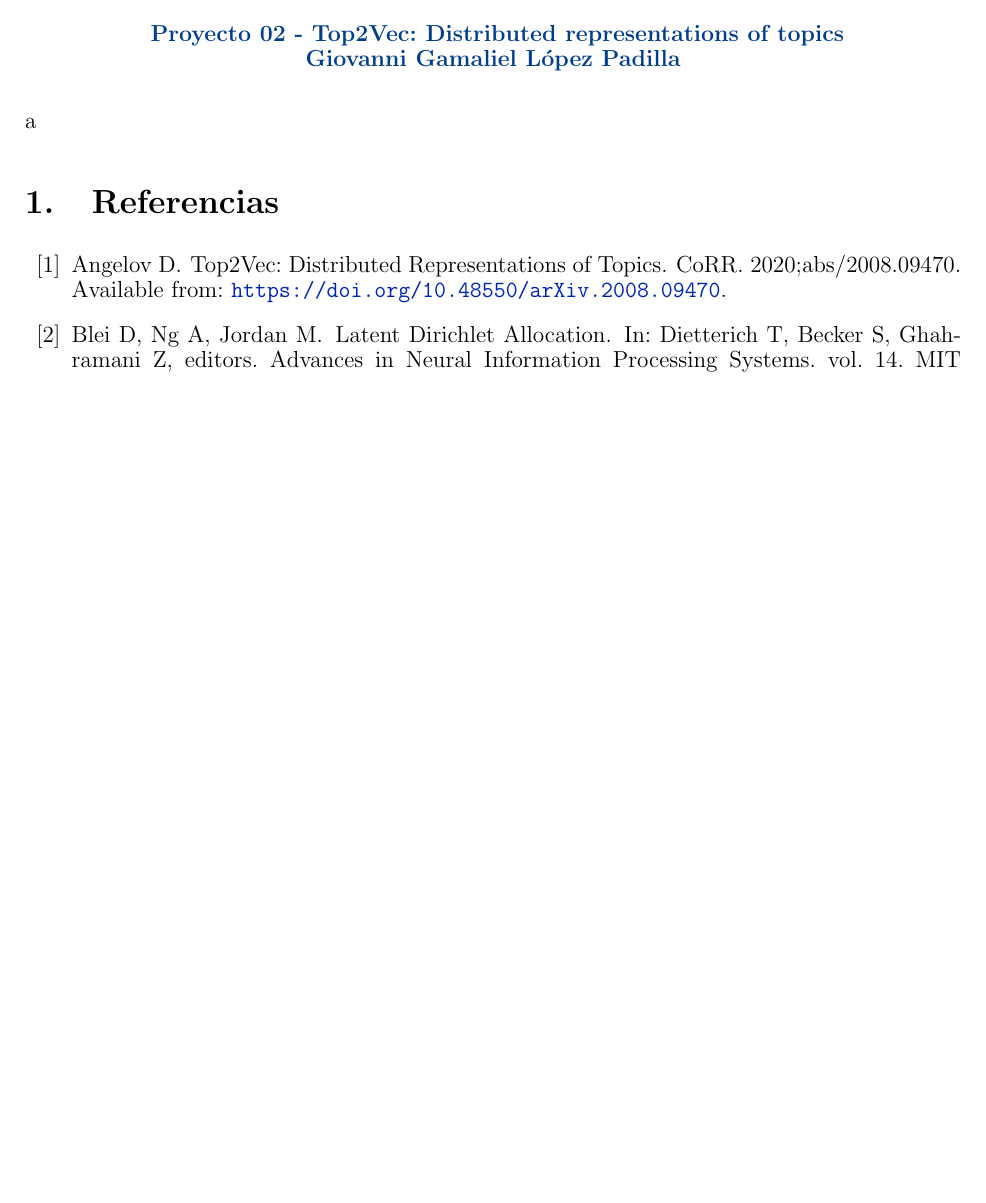
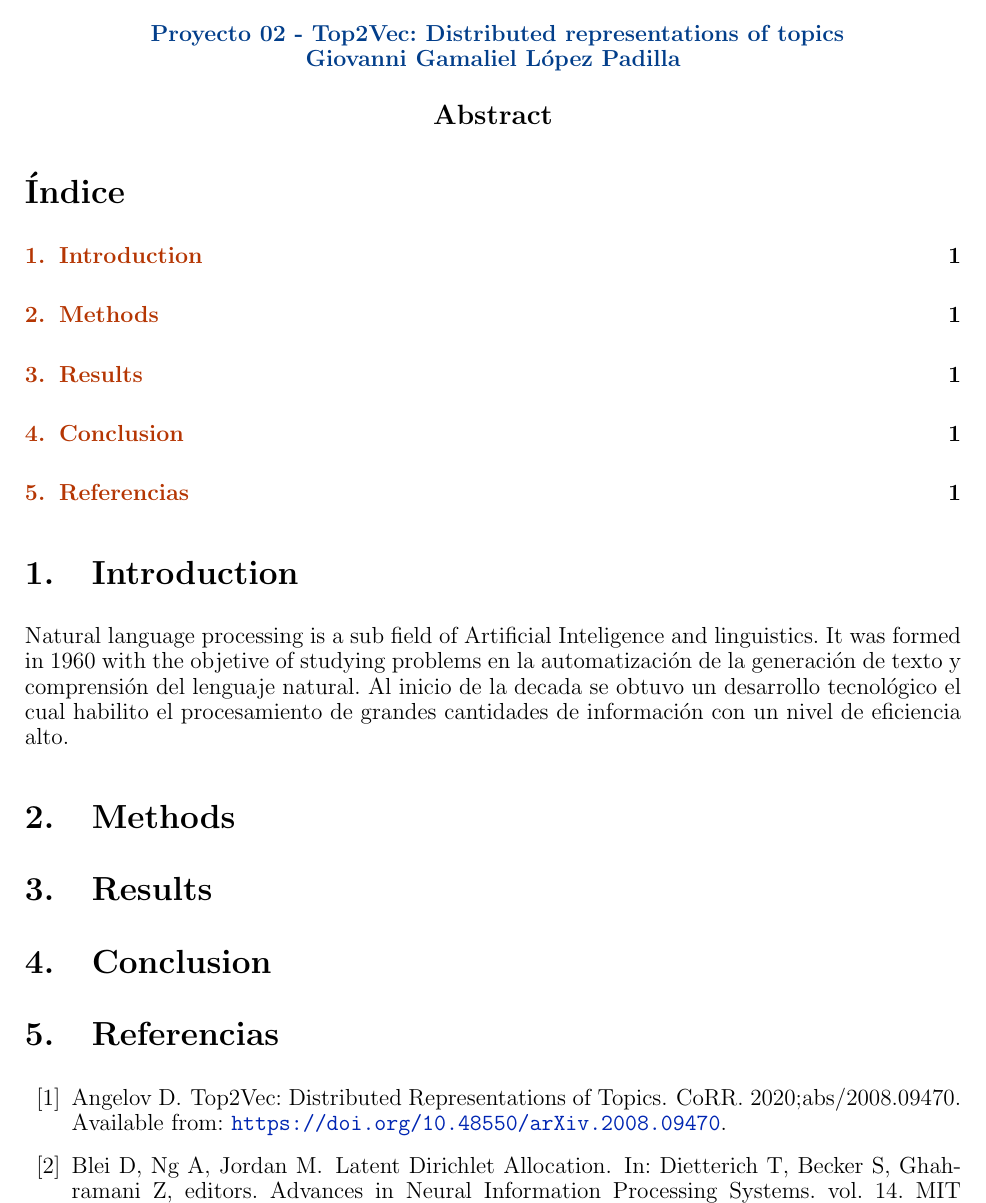
Before and after one commit to giovannilopez9808/Top2Vec, a LaTeX document (Document/Main.tex, which reads Document/Files/abstract.tex, Document/Files/conclusions.tex, Document/Files/introdution.tex): part of page 1 of 2 before the commit and part of page 1 of 3 after it, cut so that both start at the same text, the shorter picture padded with empty space. Compiled offline with pdfLaTeX.

Commit message:
Document basis

```diff
--- /dev/null
+++ b/Document/Files/abstract.tex
@@ -0,0 +1,7 @@
+\begin{center}
+    \begin{minipage}{0.8\linewidth}
+        \begin{center}
+            \textbf{\large Abstract}
+        \end{center}
+    \end{minipage}
+\end{center}
--- /dev/null
+++ b/Document/Files/conclusions.tex
@@ -0,0 +1 @@
+\section{Conclusion}
--- /dev/null
+++ b/Document/Files/introdution.tex
@@ -0,0 +1,3 @@
+\section{Introduction}
+
+Natural language processing is a sub field of Artificial Inteligence and linguistics. It was formed in 1960 with the objetive of studying problems en la automatización de la generación de texto y comprensión del lenguaje natural. Al inicio de la decada se obtuvo un desarrollo tecnológico el cual habilito el procesamiento de grandes cantidades de información con un nivel de eficiencia alto.
--- /dev/null
+++ b/Document/Files/methods.tex
@@ -0,0 +1 @@
+\section{Methods}
--- /dev/null
+++ b/Document/Files/results.tex
@@ -0,0 +1 @@
+\section{Results}
--- a/Document/Files/titulo.tex
+++ b/Document/Files/titulo.tex
@@ -2,4 +2,3 @@
 	\textbf{
 		\textcolor{title}{\titulo \\ \name}}
 \end{center}
-a
--- a/Document/Main.tex
+++ b/Document/Main.tex
@@ -12,6 +12,12 @@
 {0pt}
 {2cm}
 \input{Files/titulo.tex}
+\input{Files/abstract.tex}
+\tableofcontents
+\input{Files/introdution.tex}
+\input{Files/methods.tex}
+\input{Files/results.tex}
+\input{Files/conclusions.tex}
 \bibliographystyle{vancouver}
 \nocite{*}
 \let\Section\section
```
Also changed, not shown: Document/Main.pdf, 1 other file.
